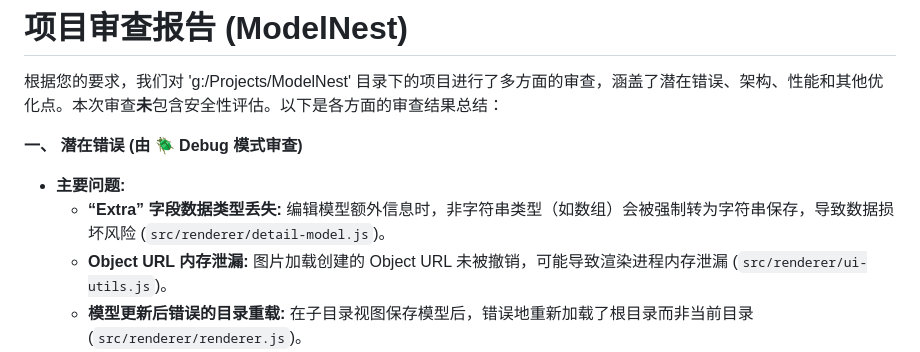
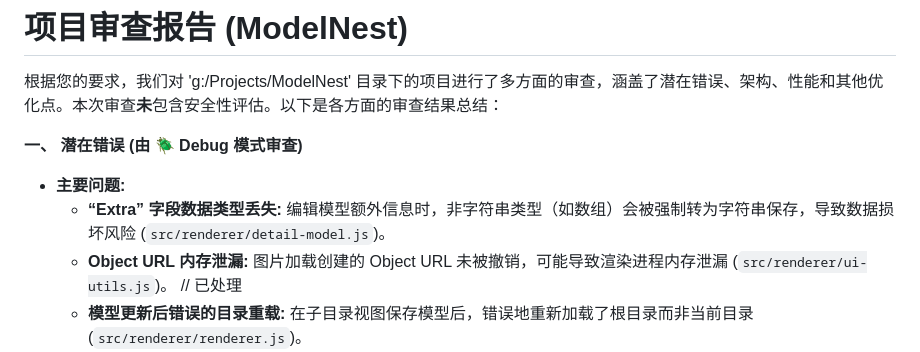
Before and after one commit to Runarry/ModelNest, a Markdown page: project-review-report.md, the part around the change. GitHub-like rendering.

Commit message:
docs(project-review): 更新内存泄漏问题状态备注
- 标注图片加载 Object URL 内存泄漏问题已处理，便于跟踪修复进展
- 详细列出主要问题和次要改进点，提升报告清晰度与完整性

```diff
--- a/project-review-report.md
+++ b/project-review-report.md
@@ -6,7 +6,7 @@
 
 *   **主要问题:**
     *   **“Extra” 字段数据类型丢失:** 编辑模型额外信息时，非字符串类型（如数组）会被强制转为字符串保存，导致数据损坏风险 (`src/renderer/detail-model.js`)。
-    *   **Object URL 内存泄漏:** 图片加载创建的 Object URL 未被撤销，可能导致渲染进程内存泄漏 (`src/renderer/ui-utils.js`)。
+    *   **Object URL 内存泄漏:** 图片加载创建的 Object URL 未被撤销，可能导致渲染进程内存泄漏 (`src/renderer/ui-utils.js`)。 // 已处理
     *   **模型更新后错误的目录重载:** 在子目录视图保存模型后，错误地重新加载了根目录而非当前目录 (`src/renderer/renderer.js`)。
 *   **次要问题与改进点:** 包括路径处理一致性、并发窗口操作风险、缓存清理健壮性、MIME 类型推断不准、配置逻辑重复、`preload.js` 监听器清理、API 设计冗余、`imageCache.js` 导出可变配置、错误处理策略模糊、数据字段冗余、动态导入错误处理、全局重载效率低、状态管理依赖 DOM、阻塞式确认框、WebDAV URL 验证基础、密码处理风险、新源 ID 生成方式等。
 
```
